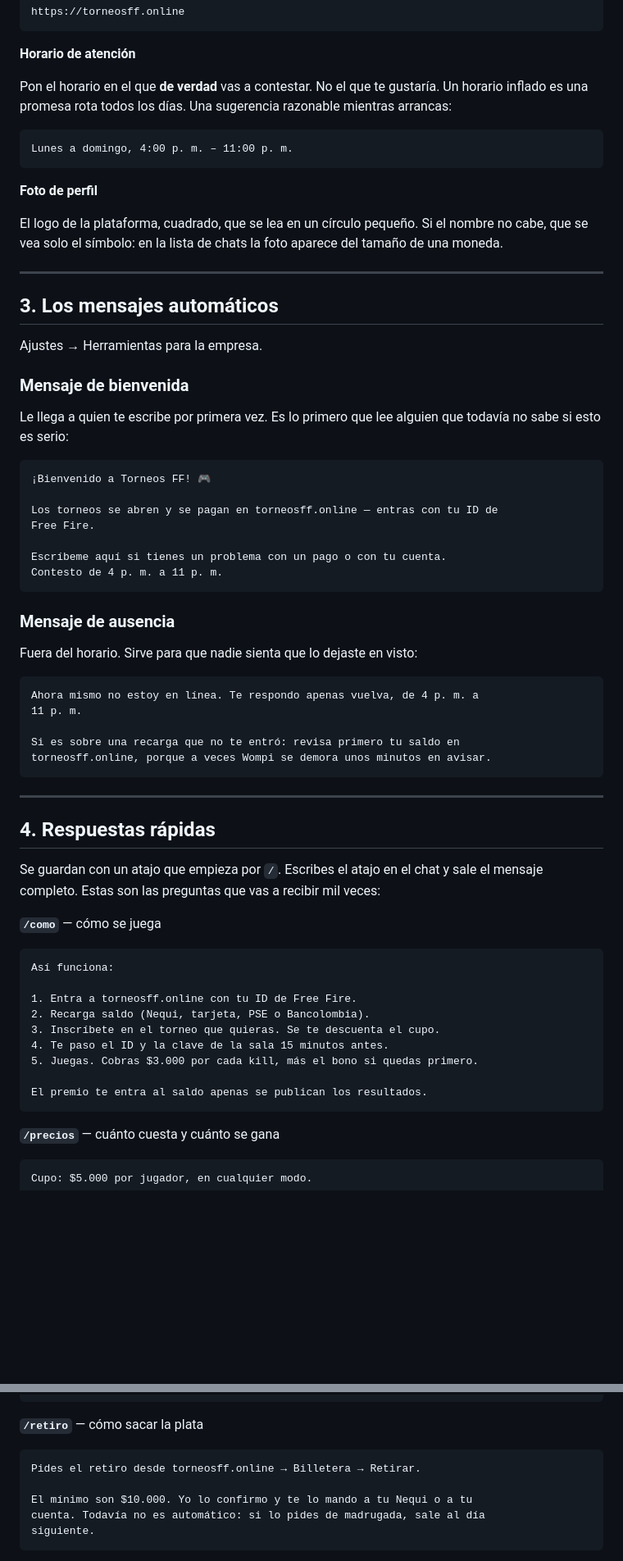
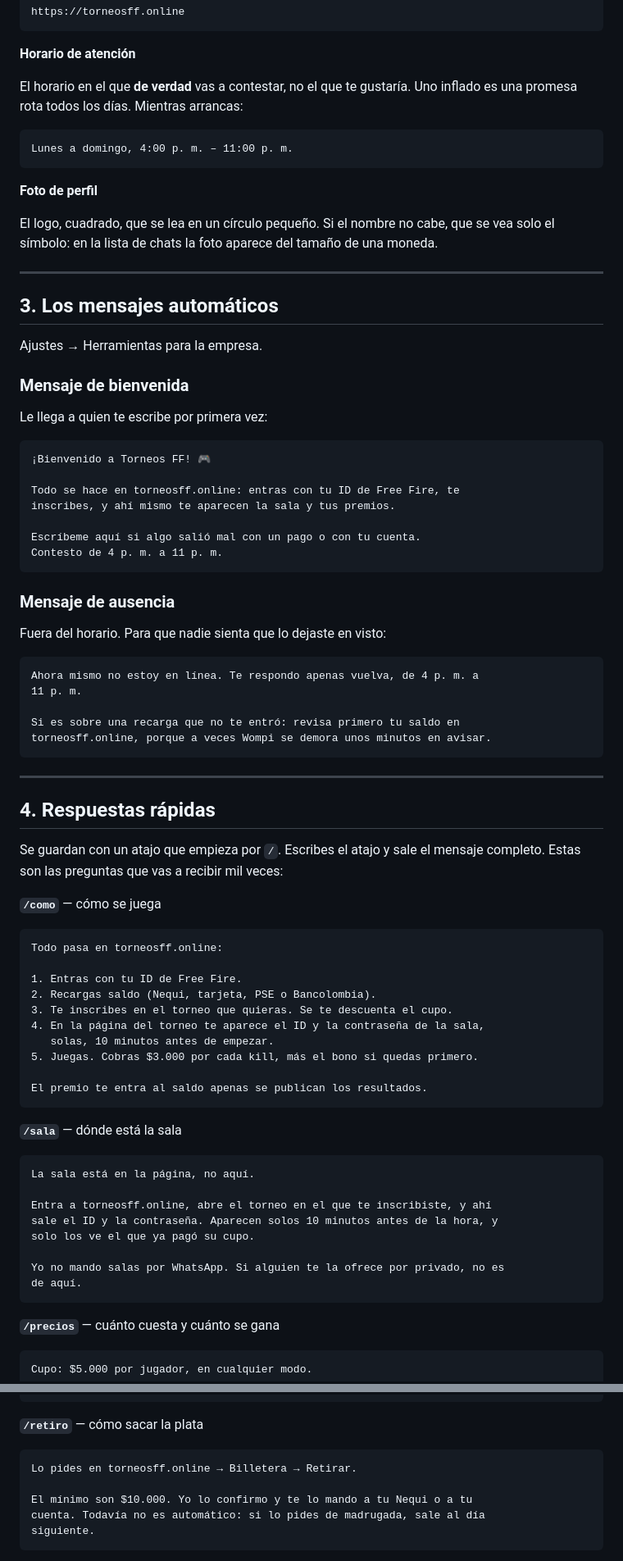
Before and after one commit to estroncri/barbaazul, a Markdown page: WHATSAPP.md, 2 parts joined by grey strips. Shown at 82% size. Rendered like a GitHub page; blank space fills up the shorter version.

````diff
--- a/WHATSAPP.md
+++ b/WHATSAPP.md
@@ -87,9 +96,8 @@ https://torneosff.online
 
 **Horario de atención**
 
-Pon el horario en el que **de verdad** vas a contestar. No el que te gustaría.
-Un horario inflado es una promesa rota todos los días. Una sugerencia
-razonable mientras arrancas:
+El horario en el que **de verdad** vas a contestar, no el que te gustaría.
+Uno inflado es una promesa rota todos los días. Mientras arrancas:
 
 ```
 Lunes a domingo, 4:00 p. m. – 11:00 p. m.
@@ -97,9 +105,9 @@ Lunes a domingo, 4:00 p. m. – 11:00 p. m.
 
 **Foto de perfil**
 
-El logo de la plataforma, cuadrado, que se lea en un círculo pequeño. Si el
-nombre no cabe, que se vea solo el símbolo: en la lista de chats la foto
-aparece del tamaño de una moneda.
+El logo, cuadrado, que se lea en un círculo pequeño. Si el nombre no cabe,
+que se vea solo el símbolo: en la lista de chats la foto aparece del tamaño
+de una moneda.
 
 ---
 
@@ -109,22 +117,21 @@ Ajustes → Herramientas para la empresa.
 
 ### Mensaje de bienvenida
 
-Le llega a quien te escribe por primera vez. Es lo primero que lee alguien
-que todavía no sabe si esto es serio:
+Le llega a quien te escribe por primera vez:
 
 ```
 ¡Bienvenido a Torneos FF! 🎮
 
-Los torneos se abren y se pagan en torneosff.online — entras con tu ID de
-Free Fire.
+Todo se hace en torneosff.online: entras con tu ID de Free Fire, te
+inscribes, y ahí mismo te aparecen la sala y tus premios.
 
-Escríbeme aquí si tienes un problema con un pago o con tu cuenta.
+Escríbeme aquí si algo salió mal con un pago o con tu cuenta.
 Contesto de 4 p. m. a 11 p. m.
 ```
 
 ### Mensaje de ausencia
 
-Fuera del horario. Sirve para que nadie sienta que lo dejaste en visto:
+Fuera del horario. Para que nadie sienta que lo dejaste en visto:
 
 ```
 Ahora mismo no estoy en línea. Te respondo apenas vuelva, de 4 p. m. a
@@ -138,22 +145,35 @@ torneosff.online, porque a veces Wompi se demora unos minutos en avisar.
 
 ## 4. Respuestas rápidas
 
-Se guardan con un atajo que empieza por `/`. Escribes el atajo en el chat y
-sale el mensaje completo. Estas son las preguntas que vas a recibir mil
-veces:
+Se guardan con un atajo que empieza por `/`. Escribes el atajo y sale el
+mensaje completo. Estas son las preguntas que vas a recibir mil veces:
 
 **`/como`** — cómo se juega
 
 ```
-Así funciona:
+Todo pasa en torneosff.online:
 
-1. Entra a torneosff.online con tu ID de Free Fire.
-2. Recarga saldo (Nequi, tarjeta, PSE o Bancolombia).
-3. Inscríbete en el torneo que quieras. Se te descuenta el cupo.
-4. Te paso el ID y la clave de la sala 15 minutos antes.
+1. Entras con tu ID de Free Fire.
+2. Recargas saldo (Nequi, tarjeta, PSE o Bancolombia).
+3. Te inscribes en el torneo que quieras. Se te descuenta el cupo.
+4. En la página del torneo te aparece el ID y la contraseña de la sala,
+   solas, 10 minutos antes de empezar.
 5. Juegas. Cobras $3.000 por cada kill, más el bono si quedas primero.
 
 El premio te entra al saldo apenas se publican los resultados.
+```
+
+**`/sala`** — dónde está la sala
+
+```
+La sala está en la página, no aquí.
+
+Entra a torneosff.online, abre el torneo en el que te inscribiste, y ahí
+sale el ID y la contraseña. Aparecen solos 10 minutos antes de la hora, y
+solo los ve el que ya pagó su cupo.
+
+Yo no mando salas por WhatsApp. Si alguien te la ofrece por privado, no es
+de aquí.
 ```
 
 **`/precios`** — cuánto cuesta y cuánto se gana
@@ -173,7 +193,7 @@ se paga lo que hiciste.
 **`/retiro`** — cómo sacar la plata
 
 ```
-Pides el retiro desde torneosff.online → Billetera → Retirar.
+Lo pides en torneosff.online → Billetera → Retirar.
 
 El mínimo son $10.000. Yo lo confirmo y te lo mando a tu Nequi o a tu
 cuenta. Todavía no es automático: si lo pides de madrugada, sale al día
````
Also changed, not shown: other parts of WHATSAPP.md (+118 -148 lines), LANZAMIENTO.md (+5 -5 lines).
